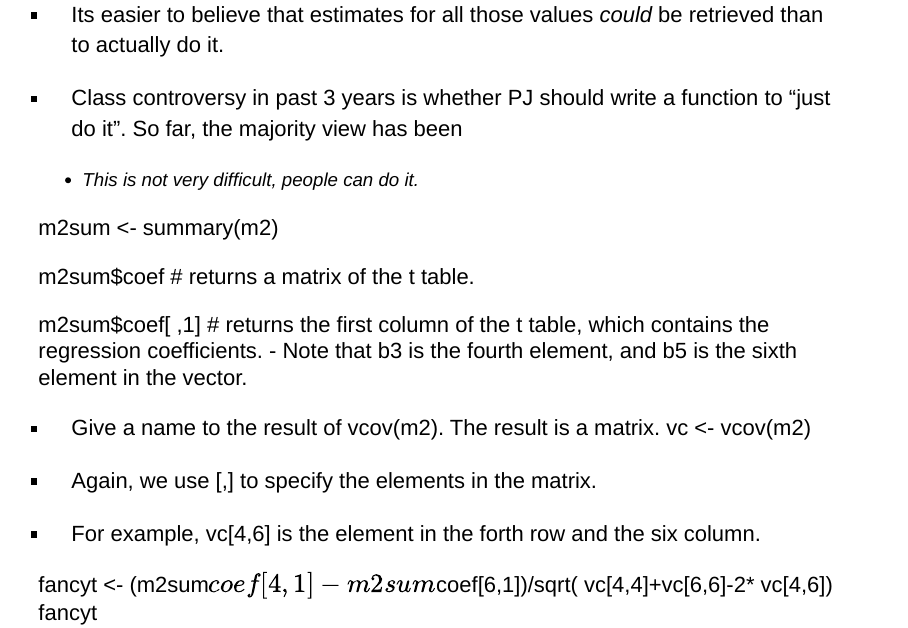
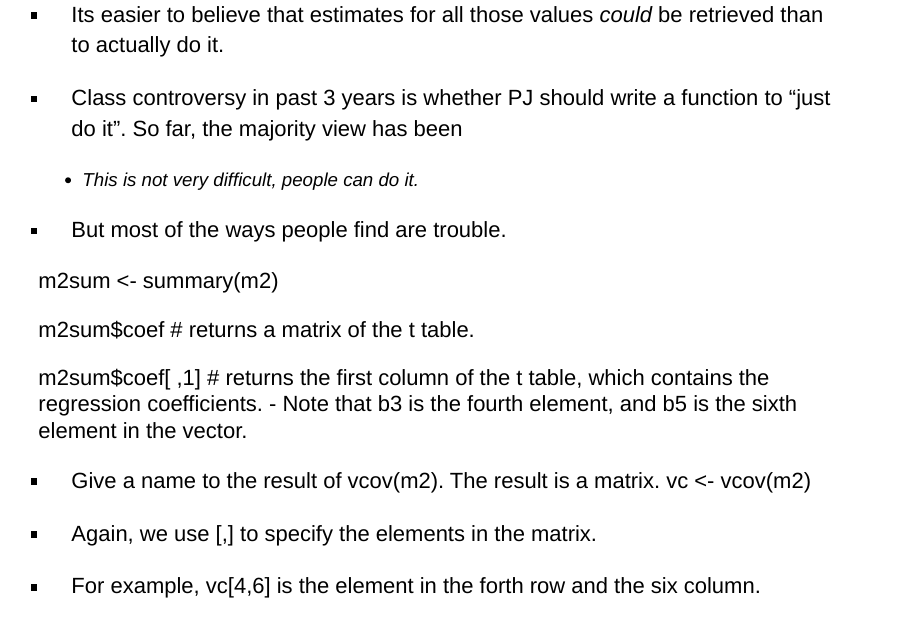
Before and after one commit to pauljohn32/labstat, an R Markdown document (lab06/Lab_S2015_06.Rmd): page 36 of 37. Rendered offline with R 4.5, knitr and Pandoc, with nearby package versions.

Commit message:
little fiddle

```diff
--- a/lab06/Lab_S2015_06.Rmd
+++ b/lab06/Lab_S2015_06.Rmd
@@ -336,6 +336,8 @@ $$
 function to "just do it".  So far, the majority view has been
 	- This is not very difficult, people can do it.
 
+- But most of the ways people find are trouble.
+
 
 m2sum <- summary(m2)
 
```
